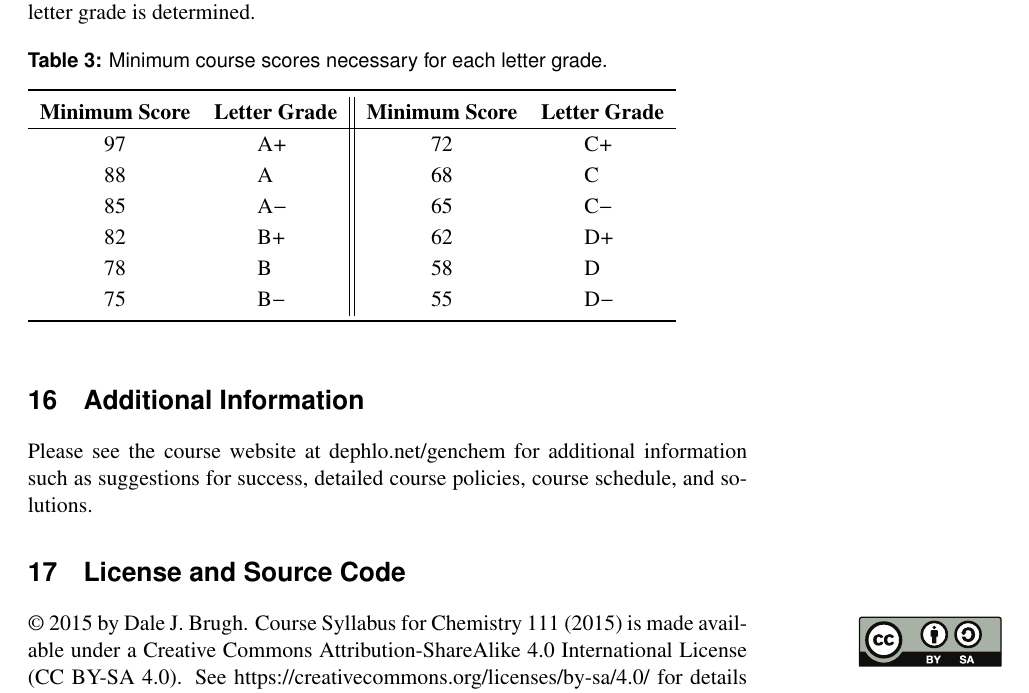
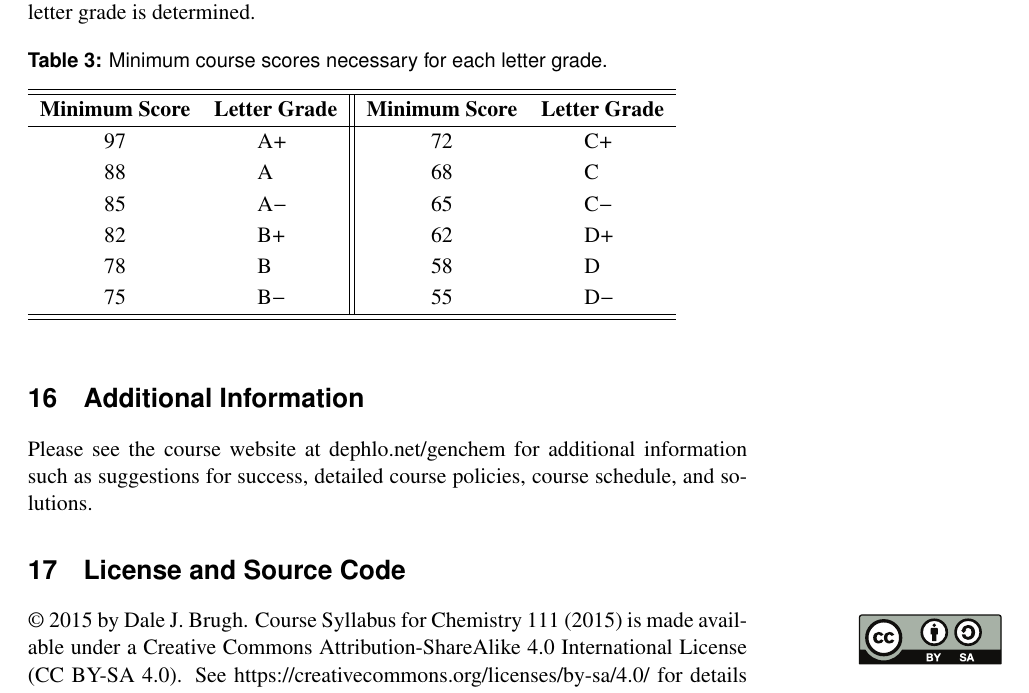
Before and after one commit to djbrugh/chem111, a LaTeX book (syllabus.tex): part of page 5 of 5, cut so that both start at the same text. Compiled offline with pdfLaTeX; a missing font is replaced by an installed copy or a similar font.

Commit message:
Update course grade table with hline
Signed-off-by: Dale J. Brugh <dale@brugh.co>

```diff
--- a/syllabus.tex
+++ b/syllabus.tex
@@ -297,7 +297,8 @@ Letter grades are assigned at the end of the course according to the minimum cou
 \begin{table}[h]
 \caption{\sffamily Minimum course scores necessary for each letter grade.}
 \label{tab:lettergrades}
-\begin{tabular}{cl||cl} \toprule
+\begin{tabular}{cl||cl}
+\hline\hline
 \textbf{Minimum Score} & \textbf{Letter Grade} & \textbf{Minimum Score} & \textbf{Letter Grade} \\ \hline
 97 & \hspace{0.3in}A$+$ & 72 & \hspace{0.3in}C$+$ \\
 88 & \hspace{0.3in}A & 68 & \hspace{0.3in}C \\
```
Also changed, not shown: syllabus.tex (2 more changed lines).
